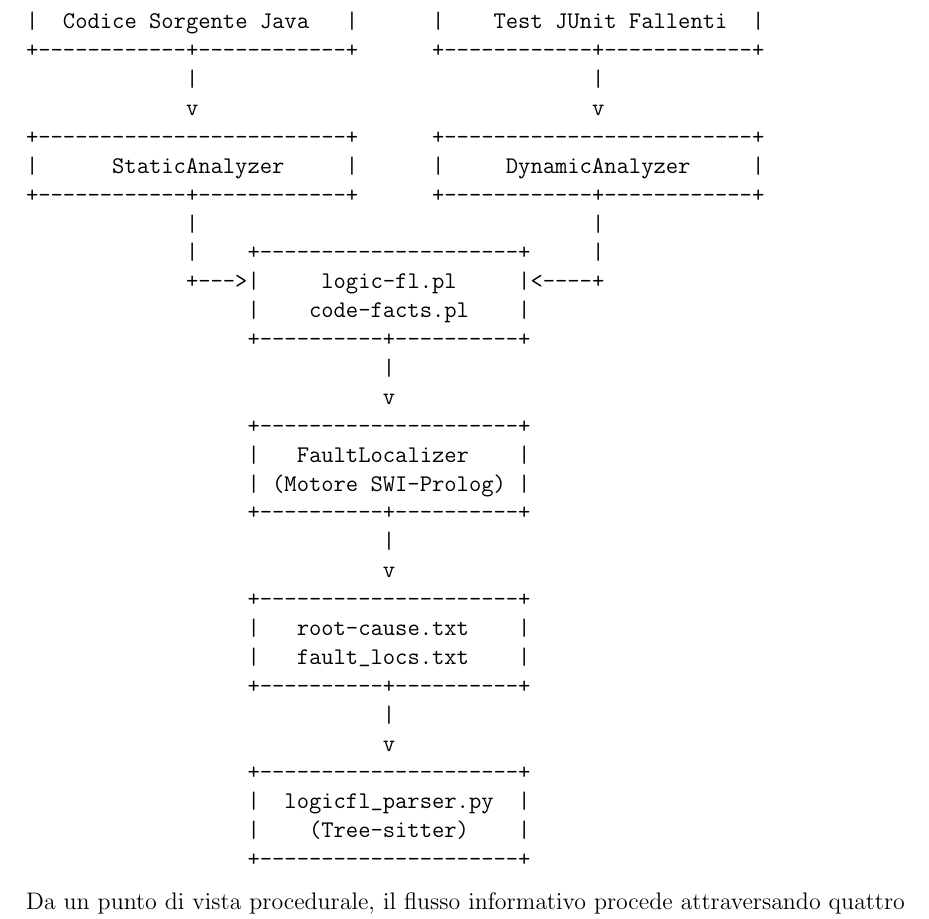
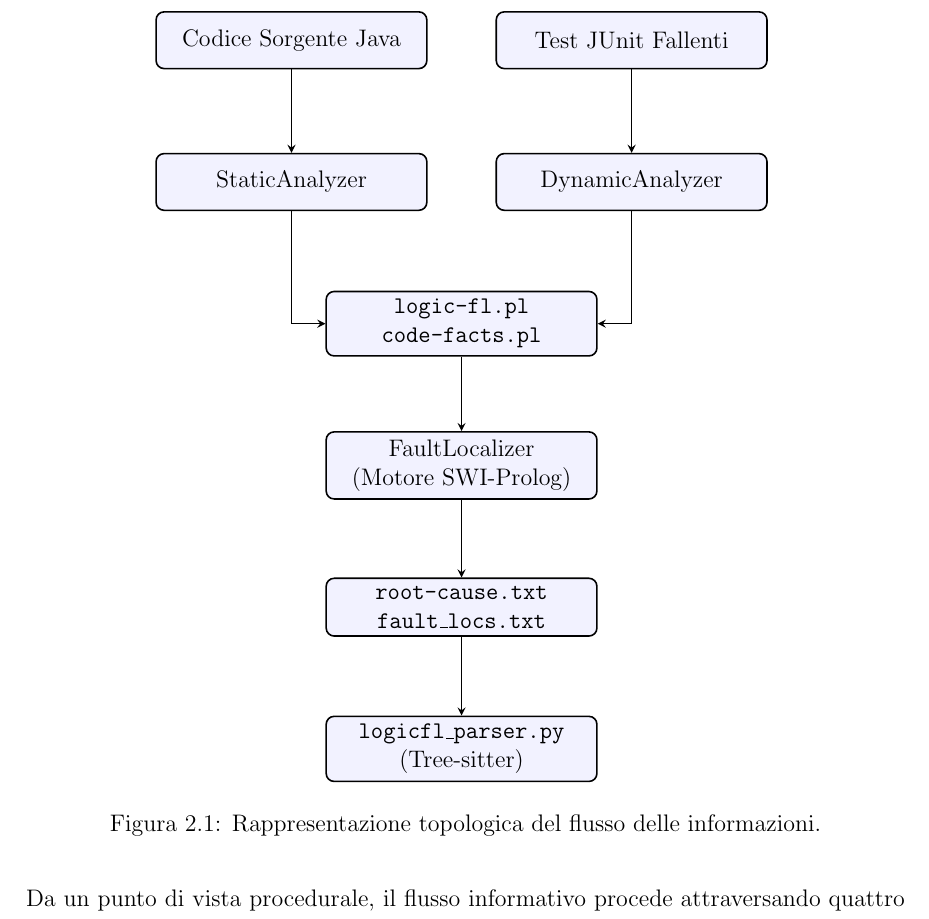
Before and after one commit to MeryoUniNA/Tesi, a LaTeX book (main.tex, which reads Capitoli/Capitolo_3/3.2_Fase1.tex, Impostazioni/configurazione.tex): part of page 18 of 36, cut so that both start at the same text. Compiled offline with pdfLaTeX.

Commit message:
Fase 1 controllata v3

```diff
--- a/Capitoli/Capitolo_3/3.2_Fase1.tex
+++ b/Capitoli/Capitolo_3/3.2_Fase1.tex
@@ -235,39 +235,41 @@ delle informazioni. Il diagramma sottostante parten dall'input grezzo (il codice
 Java originario affetto da difetto e la batteria di test JUnit) sino alla materializzazione degli
 output strutturati che verranno serializzati e consumati dal layer in linguaggio Python.
 
-\begin{verbatim}
-+-------------------------+      +-------------------------+
-|  Codice Sorgente Java   |      |    Test JUnit Fallenti  |
-+------------+------------+      +------------+------------+
-             |                                |
-             v                                v
-+-------------------------+      +-------------------------+
-|      StaticAnalyzer     |      |     DynamicAnalyzer     |
-+------------+------------+      +------------+------------+
-             |                                |
-             |    +---------------------+     |
-             +--->|     logic-fl.pl     |<----+
-                  |    code-facts.pl    |
-                  +----------+----------+
-                             |
-                             v
-                  +---------------------+
-                  |   FaultLocalizer    |
-                  | (Motore SWI-Prolog) |
-                  +----------+----------+
-                             |
-                             v
-                  +---------------------+
-                  |   root-cause.txt    |
-                  |   fault_locs.txt    |
-                  +----------+----------+
-                             |
-                             v
-                  +---------------------+
-                  |  logicfl_parser.py  |
-                  |    (Tree-sitter)    |
-                  +---------------------+
-\end{verbatim}
+\begin{figure}[H]
+    \centering
+    \begin{tikzpicture}[
+        box/.style={rectangle, draw, thick, rounded corners, minimum height=1cm, text width=4.5cm, align=center, fill=blue!5},
+        arrow/.style={-stealth, thick}
+    ]
+        % Nodi
+        \node (source) [box] at (0, 0) {Codice Sorgente Java};
+        \node (tests) [box] at (6, 0) {Test JUnit Fallenti};
+
+        \node (static) [box] at (0, -2.5) {StaticAnalyzer};
+        \node (dynamic) [box] at (6, -2.5) {DynamicAnalyzer};
+
+        \node (pl) [box] at (3, -5) {\texttt{logic-fl.pl} \\ \texttt{code-facts.pl}};
+
+        \node (fl) [box] at (3, -7.5) {FaultLocalizer \\ (Motore SWI-Prolog)};
+
+        \node (output) [box] at (3, -10) {\texttt{root-cause.txt} \\ \texttt{fault\_locs.txt}};
+
+        \node (parser) [box] at (3, -12.5) {\texttt{logicfl\_parser.py} \\ (Tree-sitter)};
+
+        % Frecce di collegamento
+        \draw [arrow] (source) -- (static);
+        \draw [arrow] (tests) -- (dynamic);
+
+        \draw [arrow] (static) |- (pl);
+        \draw [arrow] (dynamic) |- (pl);
+
+        \draw [arrow] (pl) -- (fl);
+        \draw [arrow] (fl) -- (output);
+        \draw [arrow] (output) -- (parser);
+    \end{tikzpicture}
+    \caption{Rappresentazione topologica del flusso delle informazioni.}
+    \label{fig:flusso_informativo}
+\end{figure}
 
 Da un punto di vista procedurale, il flusso informativo procede attraversando quattro trasformazioni deterministiche:
 
--- a/Impostazioni/configurazione.tex
+++ b/Impostazioni/configurazione.tex
@@ -29,6 +29,8 @@
 \usepackage{booktabs}
 \usepackage{tabularx}
 \usepackage{float}
+\usepackage{tikz}
+\usetikzlibrary{shapes,arrows,positioning,calc}
 
 
 \lstset{
```
